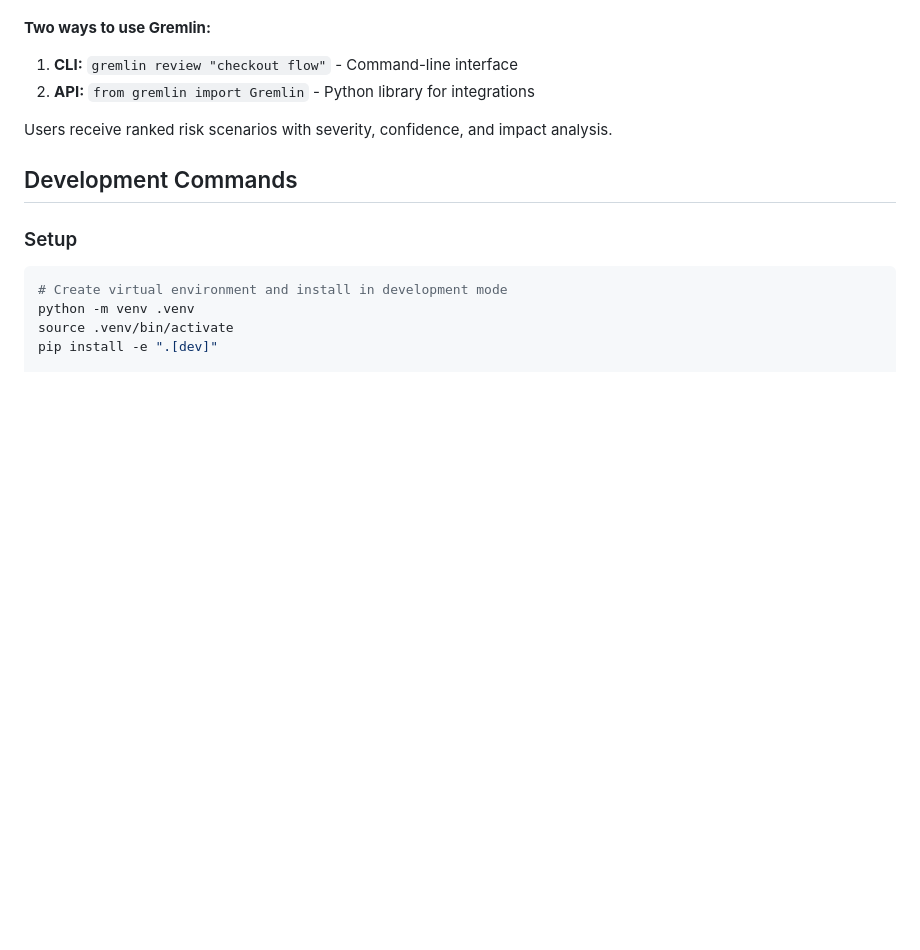
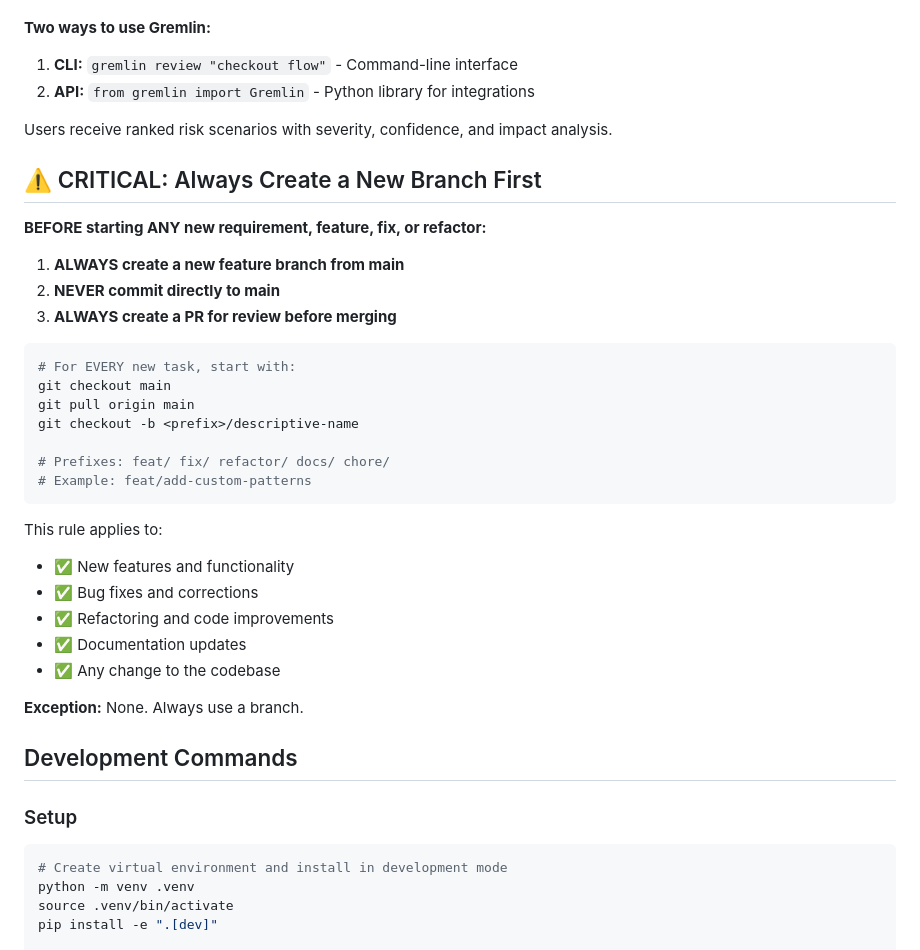
Before and after one commit to abhi10/gremlin, a Markdown page: CLAUDE.md, the part around the change. Rendered like a GitHub page; blank space fills up the shorter version.

Commit message:
docs: add prominent branch-first rule to CLAUDE.md
Add critical reminder at top of CLAUDE.md to always create a new branch
before starting any work. This prevents accidental direct commits to main.

Changes:
- New section: '⚠️ CRITICAL: Always Create a New Branch First'
- Placed immediately after Project Overview for visibility
- Explicit list of what requires branching (everything)
- Clear 'Exception: None' statement

````diff
--- a/CLAUDE.md
+++ b/CLAUDE.md
@@ -14,6 +14,33 @@ Gremlin is an exploratory QA tool (CLI + Python library) that identifies risk sc
 2. **API:** `from gremlin import Gremlin` - Python library for integrations
 
 Users receive ranked risk scenarios with severity, confidence, and impact analysis.
+
+## ⚠️ CRITICAL: Always Create a New Branch First
+
+**BEFORE starting ANY new requirement, feature, fix, or refactor:**
+
+1. **ALWAYS create a new feature branch from main**
+2. **NEVER commit directly to main**
+3. **ALWAYS create a PR for review before merging**
+
+```bash
+# For EVERY new task, start with:
+git checkout main
+git pull origin main
+git checkout -b <prefix>/descriptive-name
+
+# Prefixes: feat/ fix/ refactor/ docs/ chore/
+# Example: feat/add-custom-patterns
+```
+
+This rule applies to:
+- ✅ New features and functionality
+- ✅ Bug fixes and corrections
+- ✅ Refactoring and code improvements
+- ✅ Documentation updates
+- ✅ Any change to the codebase
+
+**Exception:** None. Always use a branch.
 
 ## Development Commands
 
````
